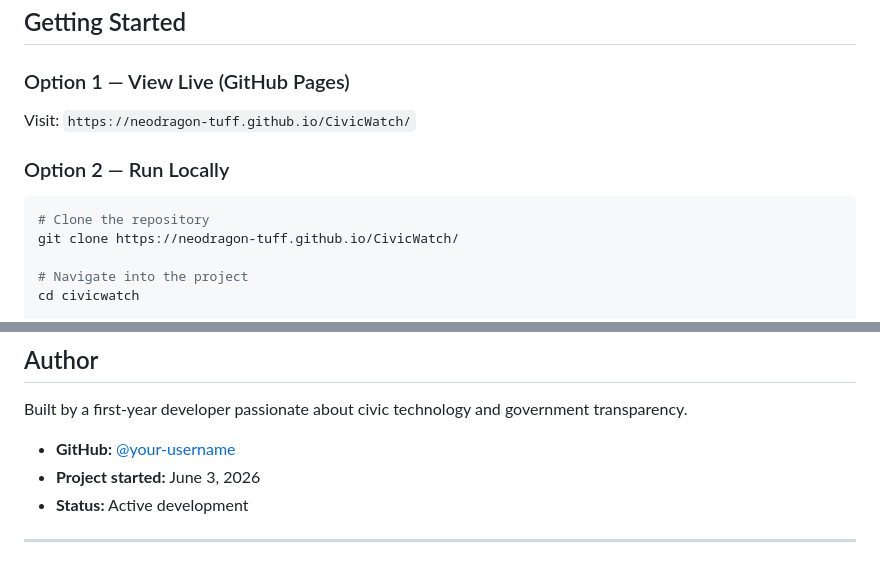
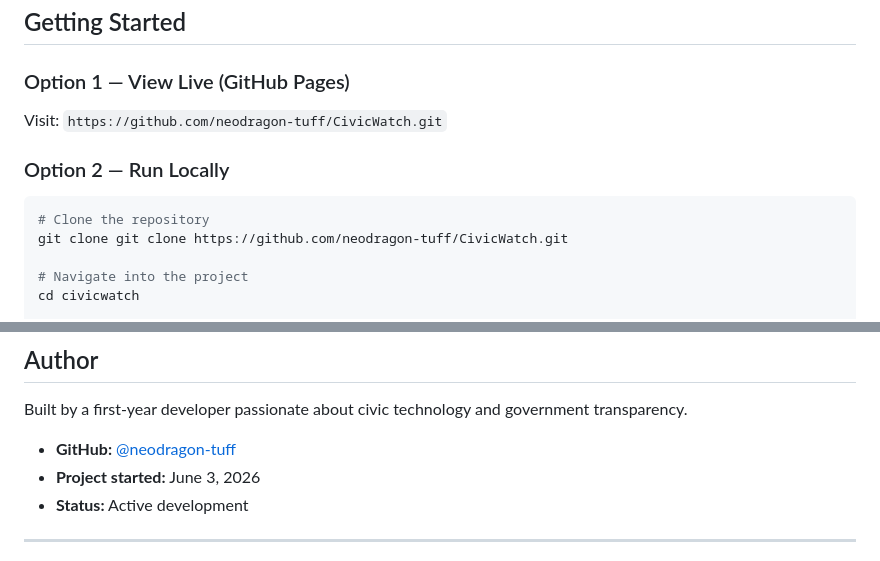
Before and after one commit to neodragon-tuff/CivicWatch, a Markdown page: README.md, 2 parts joined by grey strips. Drawn GitHub-style.

````diff
--- a/README.md
+++ b/README.md
@@ -80,12 +80,12 @@ Most cities publish public data — but it's buried across 6 different websites,
 ## Getting Started
 
 ### Option 1 — View Live (GitHub Pages)
-Visit: `https://neodragon-tuff.github.io/CivicWatch/`
+Visit: `https://github.com/neodragon-tuff/CivicWatch.git`
 
 ### Option 2 — Run Locally
 ```bash
 # Clone the repository
-git clone https://neodragon-tuff.github.io/CivicWatch/
+git clone git clone https://github.com/neodragon-tuff/CivicWatch.git
 
 # Navigate into the project
 cd civicwatch
@@ -221,7 +221,7 @@ You are free to use, copy, modify, and distribute this project for any purpose,
 
 Built by a first-year developer passionate about civic technology and government transparency.
 
-- **GitHub:** [@your-username](https://github.com/your-username)
+- **GitHub:** [@neodragon-tuff](https://github.com/neodragon-tuff)
 - **Project started:** June 3, 2026
 - **Status:** Active development
 
````
